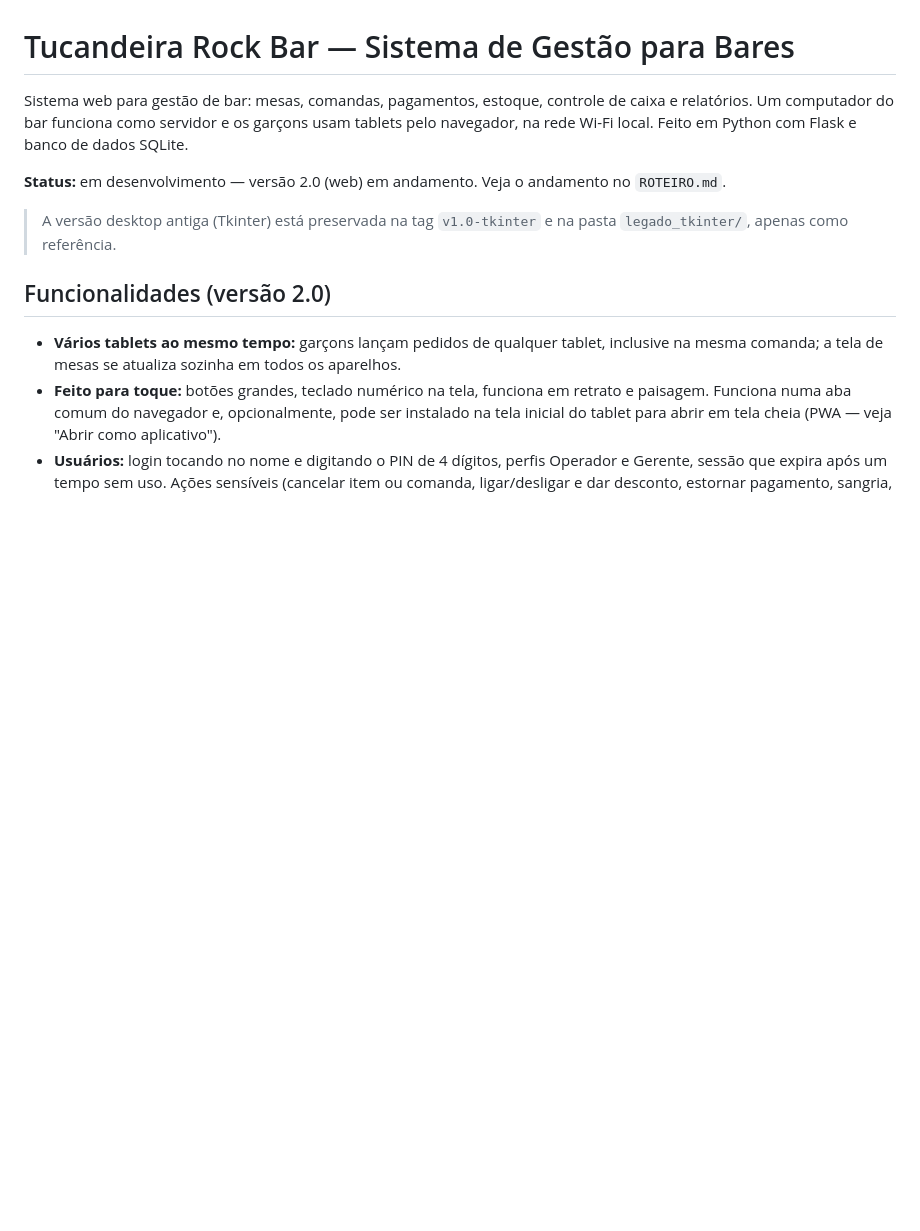
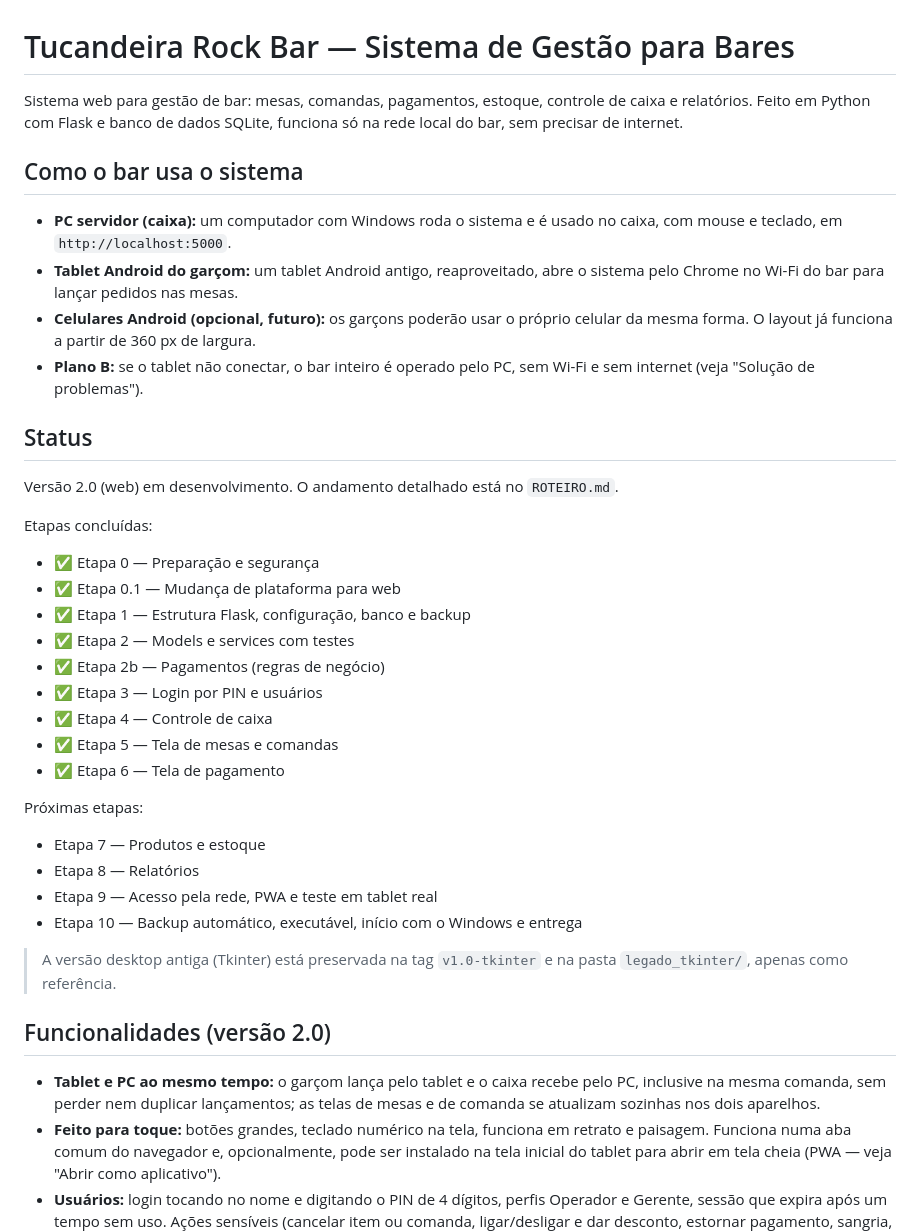
Before and after one commit to marcianocamposgit/sistema_tucandeira-bar, a Markdown page: README.md, the part around one of its changes. Rendered like a GitHub page; blank space fills up the shorter version.

```diff
--- a/README.md
+++ b/README.md
@@ -1,14 +1,42 @@
 # Tucandeira Rock Bar — Sistema de Gestão para Bares
 
-Sistema web para gestão de bar: mesas, comandas, pagamentos, estoque, controle de caixa e relatórios. Um computador do bar funciona como servidor e os garçons usam tablets pelo navegador, na rede Wi-Fi local. Feito em Python com Flask e banco de dados SQLite.
+Sistema web para gestão de bar: mesas, comandas, pagamentos, estoque, controle de caixa e relatórios. Feito em Python com Flask e banco de dados SQLite, funciona só na rede local do bar, sem precisar de internet.
 
-**Status:** em desenvolvimento — versão 2.0 (web) em andamento. Veja o andamento no `ROTEIRO.md`.
+## Como o bar usa o sistema
+
+- **PC servidor (caixa):** um computador com Windows roda o sistema e é usado no caixa, com mouse e teclado, em `http://localhost:5000`.
+- **Tablet Android do garçom:** um tablet Android antigo, reaproveitado, abre o sistema pelo Chrome no Wi-Fi do bar para lançar pedidos nas mesas.
+- **Celulares Android (opcional, futuro):** os garçons poderão usar o próprio celular da mesma forma. O layout já funciona a partir de 360 px de largura.
+- **Plano B:** se o tablet não conectar, o bar inteiro é operado pelo PC, sem Wi-Fi e sem internet (veja "Solução de problemas").
+
+## Status
+
+Versão 2.0 (web) em desenvolvimento. O andamento detalhado está no `ROTEIRO.md`.
+
+Etapas concluídas:
+
+- ✅ Etapa 0 — Preparação e segurança
+- ✅ Etapa 0.1 — Mudança de plataforma para web
+- ✅ Etapa 1 — Estrutura Flask, configuração, banco e backup
+- ✅ Etapa 2 — Models e services com testes
+- ✅ Etapa 2b — Pagamentos (regras de negócio)
+- ✅ Etapa 3 — Login por PIN e usuários
+- ✅ Etapa 4 — Controle de caixa
+- ✅ Etapa 5 — Tela de mesas e comandas
+- ✅ Etapa 6 — Tela de pagamento
+
+Próximas etapas:
+
+- Etapa 7 — Produtos e estoque
+- Etapa 8 — Relatórios
+- Etapa 9 — Acesso pela rede, PWA e teste em tablet real
+- Etapa 10 — Backup automático, executável, início com o Windows e entrega
 
 > A versão desktop antiga (Tkinter) está preservada na tag `v1.0-tkinter` e na pasta `legado_tkinter/`, apenas como referência.
 
 ## Funcionalidades (versão 2.0)
 
-- **Vários tablets ao mesmo tempo:** garçons lançam pedidos de qualquer tablet, inclusive na mesma comanda; a tela de mesas se atualiza sozinha em todos os aparelhos.
+- **Tablet e PC ao mesmo tempo:** o garçom lança pelo tablet e o caixa recebe pelo PC, inclusive na mesma comanda, sem perder nem duplicar lançamentos; as telas de mesas e de comanda se atualizam sozinhas nos dois aparelhos.
 - **Feito para toque:** botões grandes, teclado numérico na tela, funciona em retrato e paisagem. Funciona numa aba comum do navegador e, opcionalmente, pode ser instalado na tela inicial do tablet para abrir em tela cheia (PWA — veja "Abrir como aplicativo").
 - **Usuários:** login tocando no nome e digitando o PIN de 4 dígitos, perfis Operador e Gerente, sessão que expira após um tempo sem uso. Ações sensíveis (cancelar item ou comanda, ligar/desligar e dar desconto, estornar pagamento, sangria, perda e ajuste de estoque, fechar caixa, cadastrar usuários) pedem a autorização do gerente na hora. Toda operação registra quem fez e quando.
 - **Caixa:** abertura com fundo de troco, sangria e suprimento com motivo, fechamento com conferência (valor esperado x valor contado em dinheiro, débito, crédito e PIX), só depois de todas as comandas pagas ou canceladas. Vendas só com caixa aberto. A tela de caixa funciona também no navegador do computador servidor.
```
Also changed, not shown: other parts of README.md (+19 -9 lines), ROTEIRO.md (+6 -6 lines).
